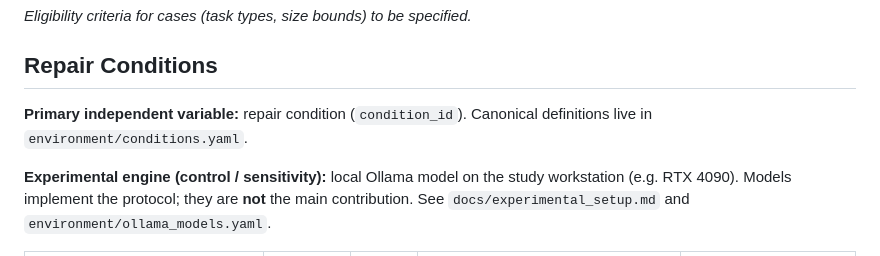
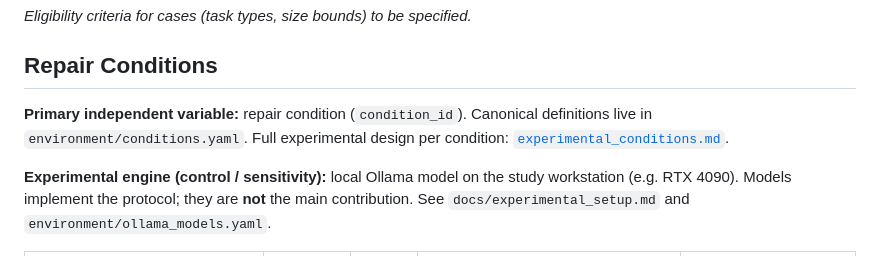
Before and after one commit to cesar-andress/fsm-repairability-study, a Markdown page: docs/study_design.md, the part around the change. GitHub-like rendering.

```diff
--- a/docs/study_design.md
+++ b/docs/study_design.md
@@ -47,7 +47,7 @@ To empirically characterize **behavioural repairability** of LLM-generated finit
 
 ## Repair Conditions
 
-**Primary independent variable:** repair condition (`condition_id`). Canonical definitions live in `environment/conditions.yaml`.
+**Primary independent variable:** repair condition (`condition_id`). Canonical definitions live in `environment/conditions.yaml`. Full experimental design per condition: [`experimental_conditions.md`](experimental_conditions.md).
 
 **Experimental engine (control / sensitivity):** local Ollama model on the study workstation (e.g. RTX 4090). Models implement the protocol; they are **not** the main contribution. See `docs/experimental_setup.md` and `environment/ollama_models.yaml`.
 
```
Also changed, not shown: docs/experimental_conditions.md (added, +225 -0 lines), docs/experimental_setup.md (+1 -1 lines).
